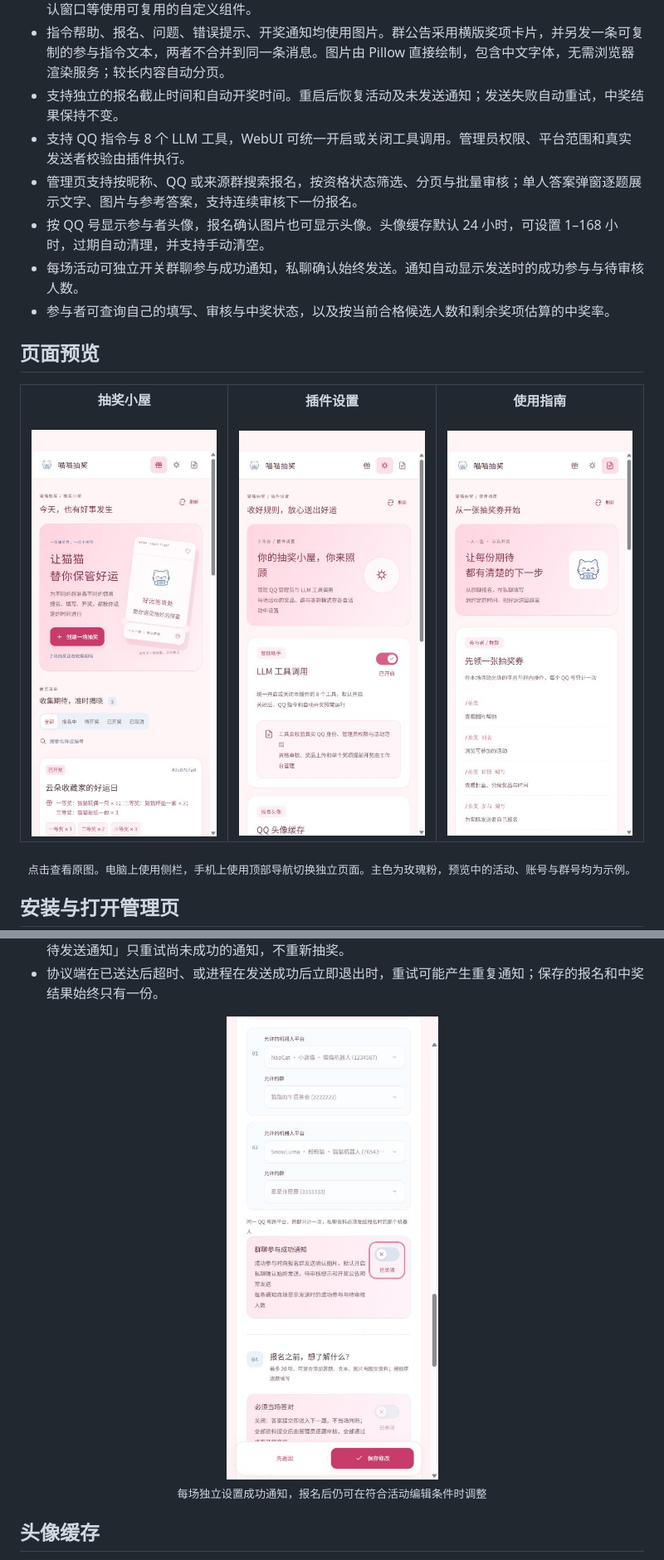
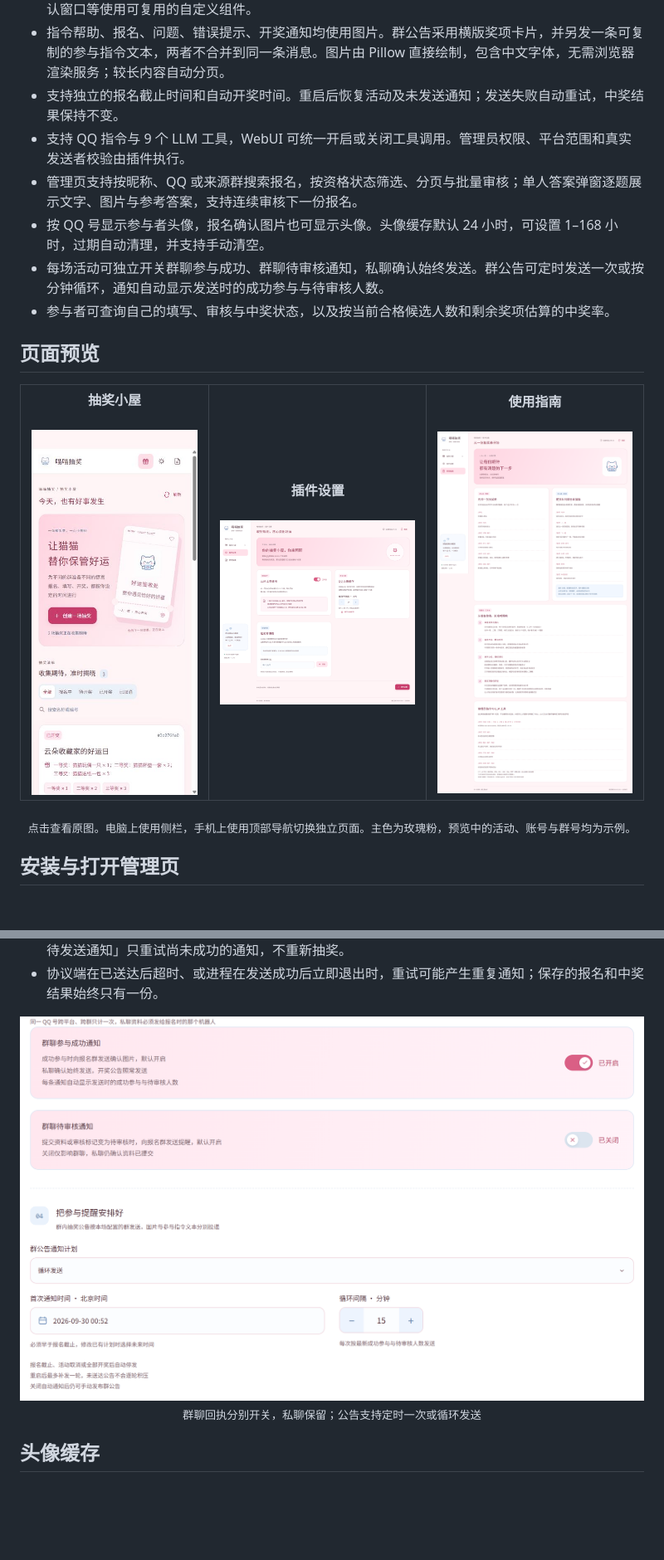
Before and after one commit to WhiteCloudOL/astrbot_plugin_catlottery, a Markdown page: README.md, 2 parts joined by grey strips. Shown: that part at 83% size. Rendered like a GitHub page; pictures changed too: docs/images/guide.png, docs/images/notification-settings.png, docs/images/settings.png; blank space fills up the shorter version.

Commit message:
feat: add scheduled announcements and notification controls

```diff
--- a/README.md
+++ b/README.md
@@ -38,10 +38,10 @@ QQ群聊报名 · 分级奖品与图片 · 私聊答题与资料 · 多平台多
 - 独立的粉色猫咪管理工作台，支持手机访问。「抽奖小屋」「插件设置」「使用指南」「活动详情」「创建 / 修改活动」均为独立页面，详情与编辑页带返回按钮；选择器、图片上传、数量调节、日期时间、确认窗口等使用可复用的自定义组件。
 - 指令帮助、报名、问题、错误提示、开奖通知均使用图片。群公告采用横版奖项卡片，并另发一条可复制的参与指令文本，两者不合并到同一条消息。图片由 Pillow 直接绘制，包含中文字体，无需浏览器渲染服务；较长内容自动分页。
 - 支持独立的报名截止时间和自动开奖时间。重启后恢复活动及未发送通知；发送失败自动重试，中奖结果保持不变。
-- 支持 QQ 指令与 8 个 LLM 工具，WebUI 可统一开启或关闭工具调用。管理员权限、平台范围和真实发送者校验由插件执行。
+- 支持 QQ 指令与 9 个 LLM 工具，WebUI 可统一开启或关闭工具调用。管理员权限、平台范围和真实发送者校验由插件执行。
 - 管理页支持按昵称、QQ 或来源群搜索报名，按资格状态筛选、分页与批量审核；单人答案弹窗逐题展示文字、图片与参考答案，支持连续审核下一份报名。
 - 按 QQ 号显示参与者头像，报名确认图片也可显示头像。头像缓存默认 24 小时，可设置 1–168 小时，过期自动清理，并支持手动清空。
-- 每场活动可独立开关群聊参与成功通知，私聊确认始终发送。通知自动显示发送时的成功参与与待审核人数。
+- 每场活动可独立开关群聊参与成功、群聊待审核通知，私聊确认始终发送。群公告可定时发送一次或按分钟循环，通知自动显示发送时的成功参与与待审核人数。
 - 参与者可查询自己的填写、审核与中奖状态，以及按当前合格候选人数和剩余奖项估算的中奖率。
 
 ## 页面预览
@@ -284,7 +303,7 @@ QQ群聊报名 · 分级奖品与图片 · 私聊答题与资料 · 多平台多
 - 失败通知从 30 秒开始逐步延长重试间隔，最长 1 小时。活动详情中显示最近 200 条通知记录；「重试待发送通知」只重试尚未成功的通知，不重新抽奖。
 - 协议端在已送达后超时、或进程在发送成功后立即退出时，重试可能产生重复通知；保存的报名和中奖结果始终只有一份。
 
-<p align="center"><a href="docs/images/notification-settings.png"><img src="docs/images/notification-settings.png" width="300" alt="活动独立设置群聊参与成功通知开关"></a><br><sub>每场独立设置成功通知，报名后仍可在符合活动编辑条件时调整</sub></p>
+<p align="center"><a href="docs/images/notification-settings.png"><img src="docs/images/notification-settings.png" width="800" alt="每场活动独立设置群聊成功与待审核通知，以及定时循环公告"></a><br><sub>群聊回执分别开关，私聊保留；公告支持定时一次或循环发送</sub></p>
 
 ## 头像缓存
 
```
Also changed, not shown: other parts of README.md (+26 -7 lines), docs/images/help.png, 11 other files.
